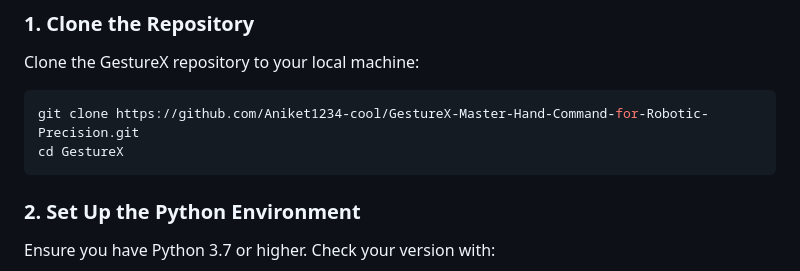
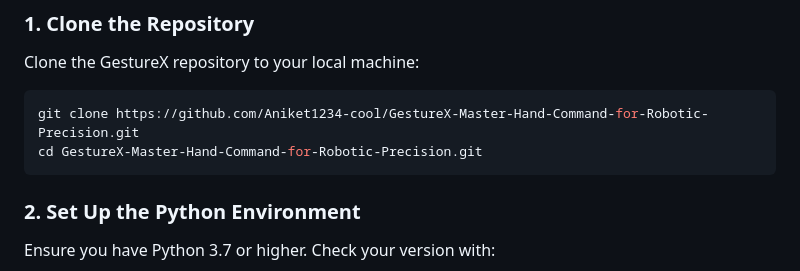
Before and after one commit to Aniket1234-cool/GestureX-Master-Hand-Command-for-Robotic-Precision, a Markdown page: README.md, the part around the change. GitHub-like rendering.

````diff
--- a/README.md
+++ b/README.md
@@ -31,7 +31,7 @@ GestureX is a hand gesture-controlled robotic arm project that uses computer vis
 Clone the GestureX repository to your local machine:
 ```bash
 git clone https://github.com/Aniket1234-cool/GestureX-Master-Hand-Command-for-Robotic-Precision.git
-cd GestureX
+cd GestureX-Master-Hand-Command-for-Robotic-Precision.git
 ```
 
 ### 2. Set Up the Python Environment
````
